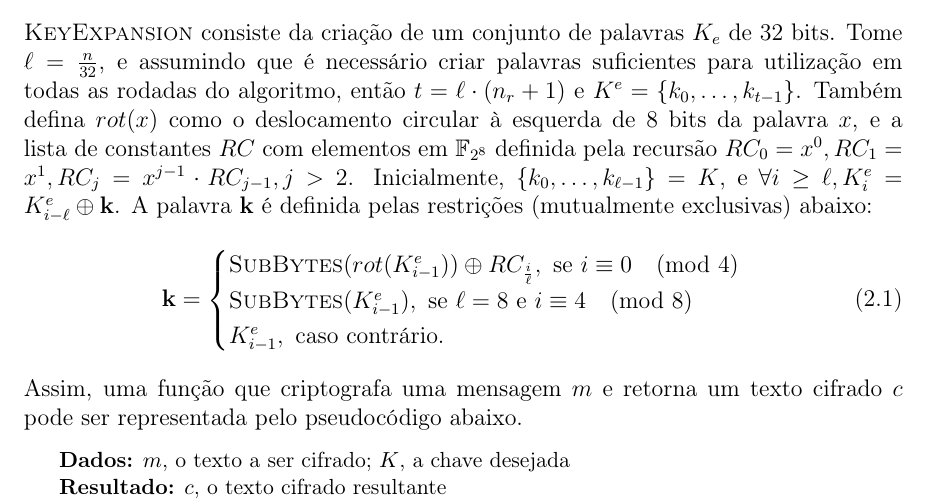
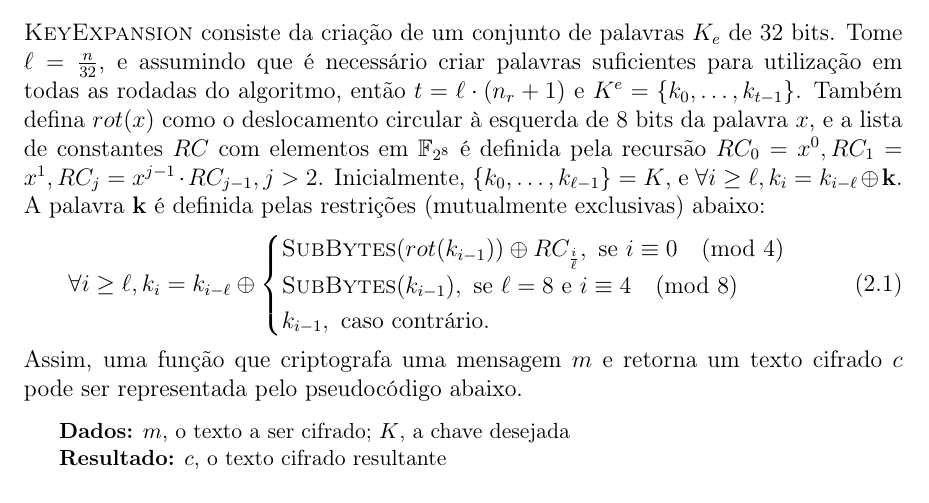
Before and after one commit to zambonin/bsc, a LaTeX document (bsc.tex): part of page 7 of 24, cut so that both start at the same text. Compiled offline with pdfLaTeX.

Commit message:
sharelatex: update bsc.tex from r10598 to r10621

```diff
--- a/bsc.tex
+++ b/bsc.tex
@@ -279,19 +279,20 @@ abaixo.
 palavras suficientes para utilização em todas as rodadas do algoritmo, então $t
 = \ell \cdot (n_r + 1)$ e $K^e = \{k_0, \dots, k_{t - 1}\}$. Também defina
 $rot(x)$ como o deslocamento circular à esquerda de 8 bits da palavra $x$, e a
-lista de constantes $RC$ com elementos em $\mathbb{F}_{2^{8}}$ definida pela
+lista de constantes $RC$ com elementos em $\mathbb{F}_{2^{8}}$ é definida pela
 recursão $RC_0 = x^0, RC_1 = x^1, RC_j = x^{j-1} \cdot RC_{j-1}, j > 2$.
 Inicialmente, $\{k_0, \dots, k_{\ell - 1}\} = K$, e $\forall i \geq \ell,
-K^{e}_{i} = K^{e}_{i - \ell} \oplus \mathbf{k}$. A palavra $\mathbf{k}$ é
+k_{i} = k_{i - \ell} \oplus \mathbf{k}$. A palavra $\mathbf{k}$ é
 definida pelas restrições (mutualmente exclusivas) abaixo:
 \begin{equation}
-  \mathbf{k} =
+  \forall i \geq \ell,
+  k_{i} = k_{i - \ell} \oplus
     \begin{cases}
-      \textsc{SubBytes}(rot(K^{e}_{i - 1})) \oplus RC_{\frac{i}{\ell}},
+      \textsc{SubBytes}(rot(k_{i - 1})) \oplus RC_{\frac{i}{\ell}},
         \text{ se } i \equiv 0 \pmod{4} \\
-      \textsc{SubBytes}(K^{e}_{i - 1}),
+      \textsc{SubBytes}(k_{i - 1}),
         \text{ se } \ell = 8 \text { e } i \equiv 4 \pmod{8} \\
-      K^{e}_{i - 1}, \text{ caso contrário.}
+      k_{i - 1}, \text{ caso contrário.}
     \end{cases}
 \end{equation}
 Assim, uma função que criptografa uma mensagem $m$ e retorna um texto cifrado
```
